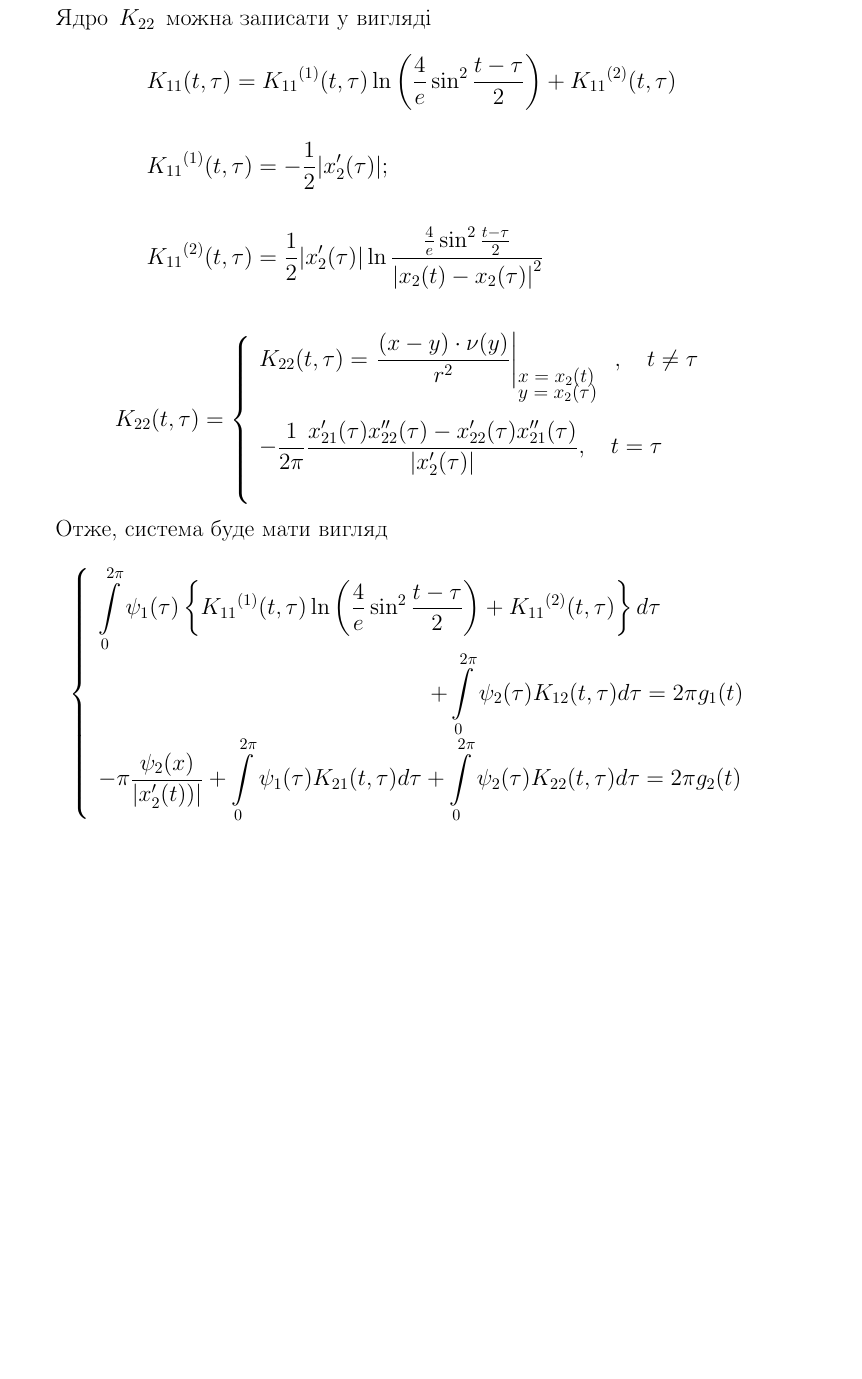
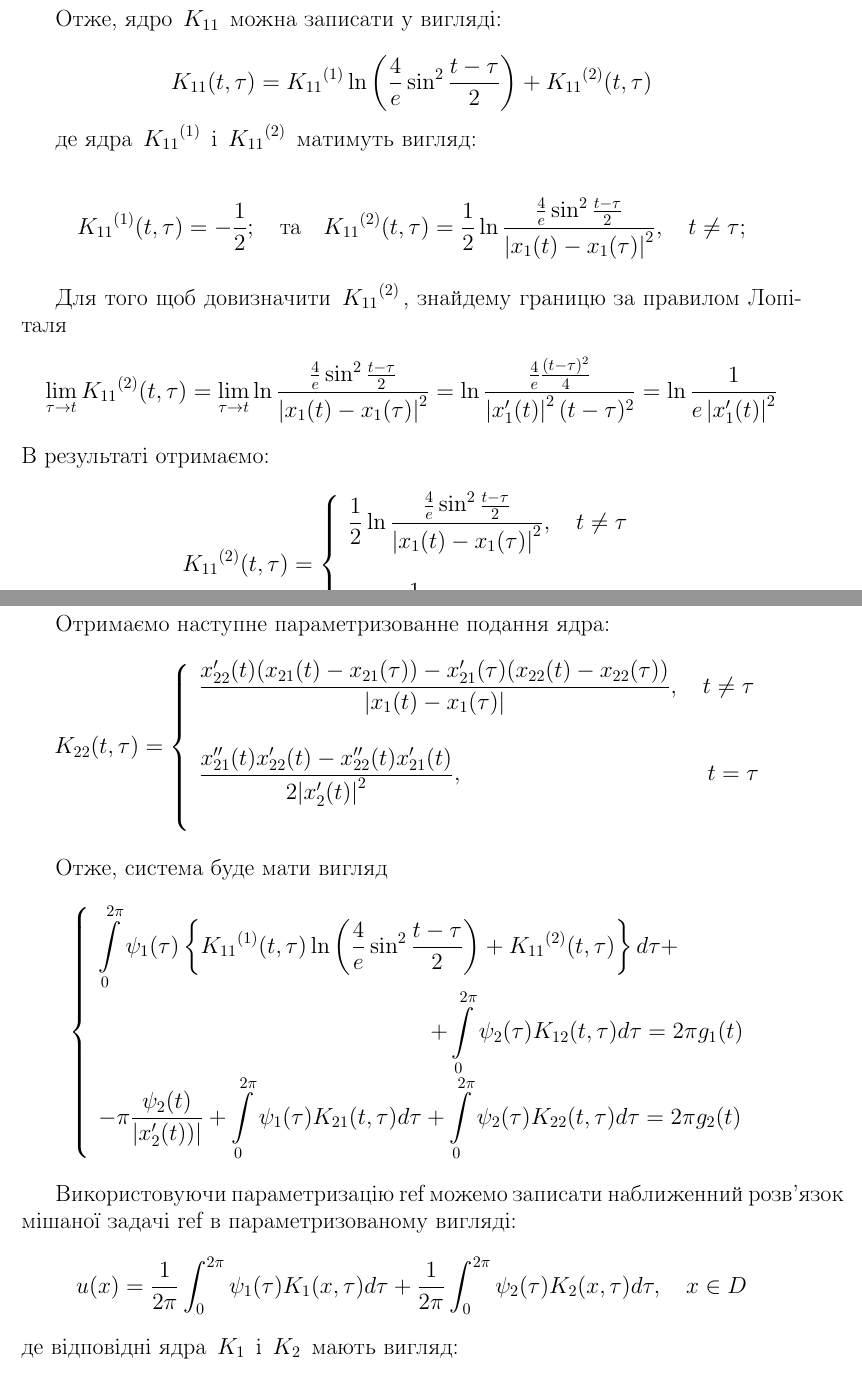
Before and after one commit to BohdanBuhrii/Linear-Integral-Equations, a LaTeX document (Main/report.tex): part of page 11 of 14 before the commit and two parts of pages 10 and 11 of 14 after it, the two joined at a grey line, cut so that both start at the same text, the shorter picture padded with empty space. Compiled offline with pdfLaTeX.

Commit message:
IE system parameterization finished. Minor fixes.

```diff
--- a/Main/report.tex
+++ b/Main/report.tex
@@ -93,6 +93,15 @@
  \newcommand{\inttwopi}{\intl_{0}^{2\pi}}
 
 %%%%%%%%%%%%%%%%%%%%%%%%%%%%%%%%%%%%%%%%%%%%%%%%%%%%%%%%%%%%%%%%%%
+% bibliography
+\usepackage[
+backend=biber,
+style=numeric,
+sorting=ynt
+]{biblatex}
+\addbibresource{resources/bibliography.bibtex}
+%%%%%%%%%%%%%%%%%%%%%%%%%%%%%%%%%%%%%%%%%%%%%%%%%%%%%%%%%%%%%%%%%%
+
  \begin{document}
 
  %\bibliographystyle{insrt}
@@ -450 +454,0 @@ $$
-Ядро $K_{22}$ можна записати у вигляді
@@ -451,16 +473,40 @@ $$
+Отже, ядро $K_{11}$ можна записати у вигляді:
+%де ядра ${K_{11}}^{(1)}$  та  ${K_{11}}^{(2)}$ мають такий вигляд:
+
 
 $$
+	\displaystyle
+	K_{11}(t, \tau) = {K_{11}}^{(1)} \ln \left(\frac{4}{e} \sin ^{2}  \frac{t-\tau}{2}\right)+{K_{11}}^{(2)}(t, \tau) \\
+$$
+
+де ядра ${K_{11}}^{(1)}$ і ${K_{11}}^{(2)}$ матимуть вигляд:
+
+$$
+	\displaystyle
+	{K_{11}}^{(1)}(t, \tau) =-\frac{1}{2};
+	\displaystyle
+	\quad \text{та} \quad
+	\displaystyle
+	{K_{11}}^{(2)}(t, \tau) =\frac{1}{2} \ln{\frac{\frac{4}{e} \sin ^{2} \frac{t-\tau}{2}}{\left|x_{1}(t)-x_{1}(\tau)\right|^{2}}}, \quad t \neq \tau;
+$$
+
+Для того щоб довизначити ${K_{11}}^{(2)}$, знайдему границю за правилом Лопіталя
+$$
+\lim _{\tau \rightarrow t} K_{11}{ }^{(2)}(t, \tau) = \lim _{\tau \rightarrow t} \ln \frac{\frac{4}{e} \sin ^{2} \frac{t-\tau}{2}}{\left|x_{1}(t)-x_{1}(\tau)\right|^{2}}=\ln \frac{\frac{4}{e} \frac{(t-\tau)^{2}}{4}}{\left|x_{1}^{\prime}(t)\right|^{2}(t-\tau)^{2}}=\ln \frac{1}{e\left|x_{1}^{\prime}(t)\right|^{2}}
+$$
+В результаті отримаємо:
+$$
+{K_{11}}^{(2)}(t, \tau) =
+\left\{
 \begin{array}{l}
 	\displaystyle
-	K_{11} (t, \tau) = {K_{11}}^{(1)}  (t, \tau) \ln{\left( \frac{4}{e} \sin^{2}{\frac{t - \tau}{2}}   \right) }  +  {K_{11}}^{(2)} (t, \tau)
+	\frac{1}{2} \ln{\frac{\frac{4}{e} \sin ^{2} \frac{t-\tau}{2}}{\left|x_{1}(t)-x_{1}(\tau)\right|^{2}}}
+	,\quad t \neq \tau
 	\\ [1cm]
 
 	\displaystyle
-	{K_{11}}^{(1)} (t, \tau) = - \frac{1}{2} \abs{x'_{2}(\tau) };
-	\\ [1cm]
-
-	\displaystyle
-	{K_{11}}^{(2)} (t, \tau) = \frac{1}{2} \abs{x'_{2}(\tau) } \ln{\frac{\frac{4}{e} \sin^{2}{\frac{t - \tau}{2} }}  { \abs{x_{2}(t) - x_{2}(\tau)}^2 }}
-	\\ [1cm]
+	\ln \frac{1}{e\left|x_{1}^{\prime}(t)\right|^{2}}
+	,\quad  \quad  \quad \quad  \quad t = \tau
 \end{array}
+\right.
 $$
@@ -471,13 +517,13 @@ $$
  K_{11}(t, \tau) =
  \left\{
  \begin{array}{l}
-	\displaystyle
+ 	\displaystyle
 	K_{11}(t, \tau) = \left.
 	\ln{\frac{1}{\abs{x - y}}}
 	\right|_{
 		\small \parbox{20mm}{$ x = x_1(t)$ \\[-4pt] $y = x_1 ({\tau})$}
-	}, \quad t \neq \tau
-	\\ [1cm]
+	}, \quad t \neq \tau \\
+ 	[1cm]
 
 	\displaystyle
 
@@ -487,22 +533,24 @@ $$
  $$
 \end{comment}
 
+$$
+\lim_{\tau \rightarrow t } \pdv{\Phi(x_{2}(t), x_{2}(\tau))}{\nu(t)} =
+\frac{ x''_{21}(t) x'_{22}(t) - x''_{22}(t) x'_{21}(t)}{2 \abs{x'_{2}(t)}^2}
+$$
 
+Отримаємо наступне параметризованне подання ядра:
  $$
  K_{22}(t, \tau) =
  \left\{
  \begin{array}{l}
 	\displaystyle
-	K_{22}(t, \tau) = \left.
-	\frac{(x - y) \cdot \nu(y)}{r^2}
-	\right|_{
-		\small \parbox{20mm}{$ x = x_2(t)$ \\[-4pt] $y = x_2 ({\tau})$}
-	}, \quad t \neq \tau
+	\frac{ x'_{22}(t) (x_{21}(t) - x_{21}(\tau)) - x'_{21}(\tau) (x_{22}(t) - x_{22}(\tau))  }{\abs{x_1(t) - x_1(\tau)}}
+	,\quad t \neq \tau
 	\\ [1cm]
 
 	\displaystyle
-	- \frac{1}{2\pi} \frac{x'_{21}(\tau) x''_{22}(\tau) - x'_{22}(\tau) x''_{21}(\tau) }{\abs{x'_{2}(\tau)}}
-	,\quad t = \tau
+	\frac{ x''_{21}(t) x'_{22}(t) - x''_{22}(t) x'_{21}(t)}{2 \abs{x'_{2}(t)}^2}
+	,\quad \quad \quad \quad \quad \quad \quad \quad \quad \quad \quad  t = \tau
 	\\ [1cm]
  \end{array}
  \right.
@@ -513,7 +561,7 @@ $$
  \left\{
  \begin{array}{l}
  	\displaystyle
- 	\inttwopi \psi_1(\tau) \left\{ {K_{11}}^{(1)} (t, \tau) \ln{\left( \frac{4}{e} \sin^{2}{\frac{t - \tau}{2}} \right) } + {K_{11}}^{(2)} (t, \tau) \right\} d \tau
+ 	\inttwopi \psi_1(\tau) \left\{ {K_{11}}^{(1)} (t, \tau) \ln{\left( \frac{4}{e} \sin^{2}{\frac{t - \tau}{2}} \right) } + {K_{11}}^{(2)} (t, \tau) \right\} d \tau +
  	\\[0.3cm] \qquad \qquad \qquad \qquad \qquad \qquad \qquad \quad
  	\displaystyle
  	+ \inttwopi \psi_2(\tau) K_{12}(t, \tau) d \tau
@@ -521,14 +569,15 @@ $$
  	\\ [0.3cm]
 
  	\displaystyle
- 	- \pi\frac{\psi_2(x)}{\abs{x'_{2}(t))}}
+ 	- \pi\frac{\psi_2(t)}{\abs{x'_{2}(t))}}
  	+ \inttwopi \psi_1(\tau) K_{21}(t, \tau) d \tau
  	+ \inttwopi \psi_2(\tau) K_{22}(t, \tau) d \tau
  	= 2\pi g_{2}(t)
  \end{array}\right.
  $$
 
-
-
-%1) Розібратиь з тим як записати ядра K11 та K22 для особливих випадків \\
-%2) Записати систему інтегральних рівнянь в параметричному вигляді
+ Використовуючи параметризацію ref можемо записати наближенний розв'язок мішаної задачі ref в параметризованому вигляді:
+ $$
+ u(x)=\frac{1}{2 \pi} \int_{0}^{2 \pi} \psi_{1}(\tau) K_{1}(x, \tau) d \tau+\frac{1}{2 \pi} \int_{0}^{2 \pi} \psi_{2}(\tau) K_{2}(x, \tau) d \tau, \quad x \in D
+ $$
+ де відповідні ядра $K_{1}$ і $K_{2}$ мають вигляд:
```
Also changed, not shown: Main/report.pdf, Main/report.tex (82 more changed lines), 3 other files.
